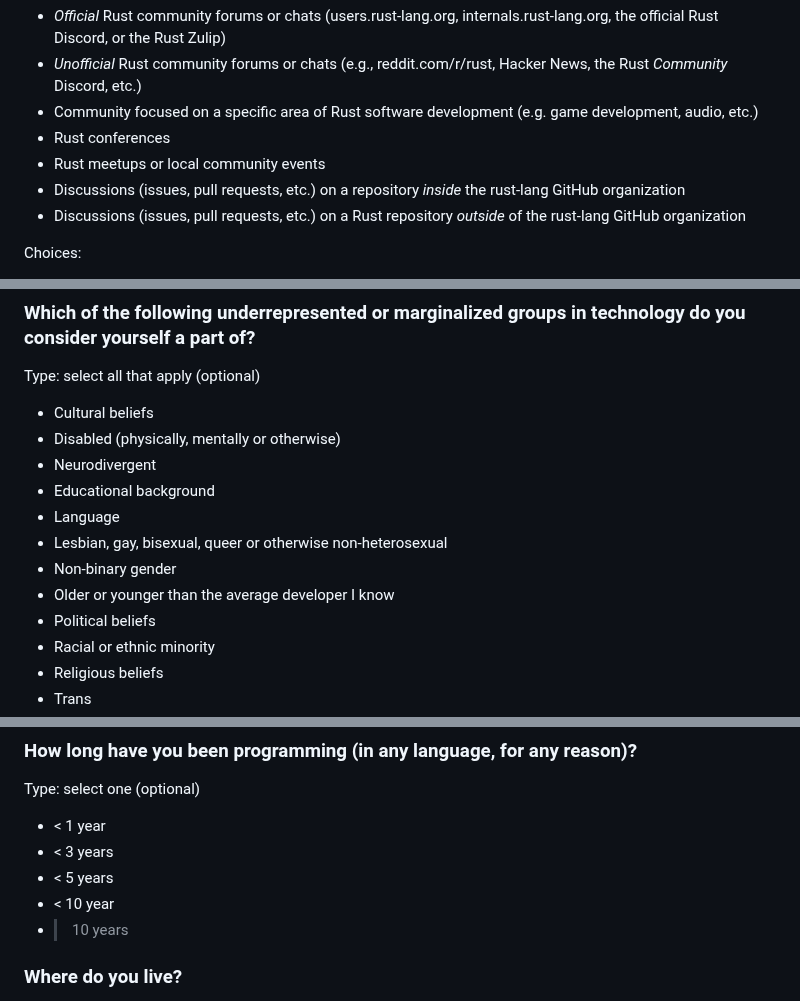
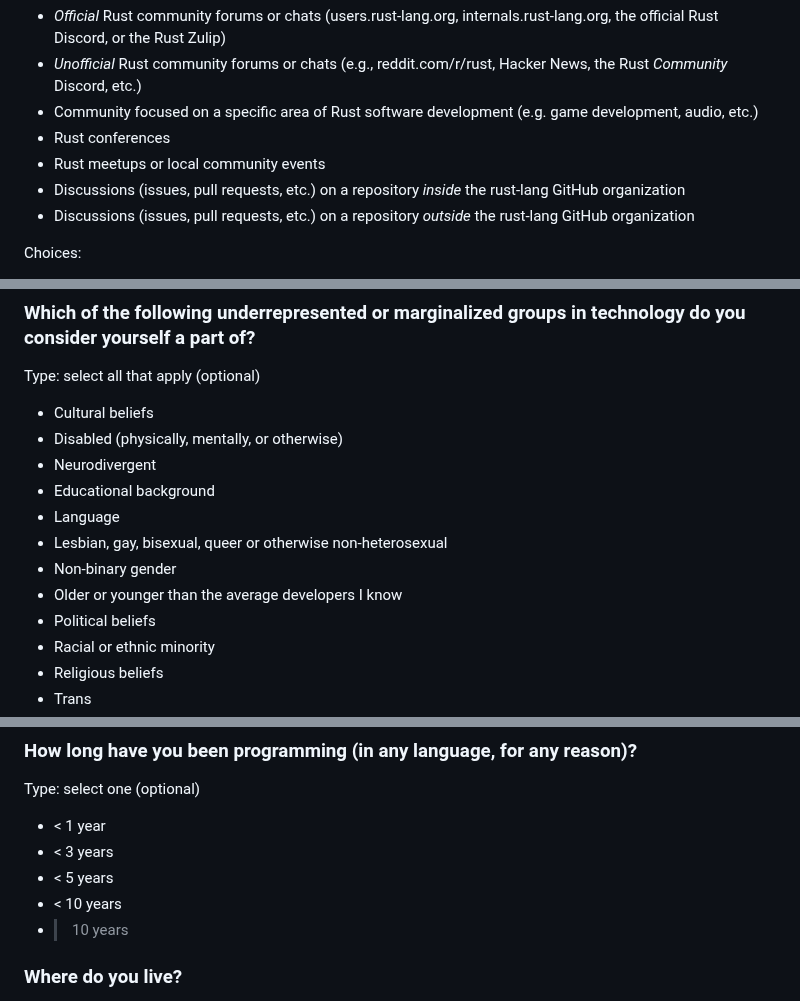
Before and after one commit to rust-lang/surveys, a Markdown page: surveys/2024-annual-survey/questions.md, 3 parts joined by grey strips. GitHub-like rendering.

```diff
--- a/surveys/2024-annual-survey/questions.md
+++ b/surveys/2024-annual-survey/questions.md
@@ -536,7 +536,7 @@ Community Spaces:
 - Rust conferences
 - Rust meetups or local community events
 - Discussions (issues, pull requests, etc.) on a repository *inside* the rust-lang GitHub organization
-- Discussions (issues, pull requests, etc.) on a Rust repository *outside* of the rust-lang GitHub organization
+- Discussions (issues, pull requests, etc.) on a repository *outside* the rust-lang GitHub organization
 
 Choices:
 
@@ -811,13 +811,13 @@ Type: select one
 Type: select all that apply (optional)
 
 - Cultural beliefs
-- Disabled (physically, mentally or otherwise)
+- Disabled (physically, mentally, or otherwise)
 - Neurodivergent
 - Educational background
 - Language
 - Lesbian, gay, bisexual, queer or otherwise non-heterosexual
 - Non-binary gender
-- Older or younger than the average developer I know
+- Older or younger than the average developers I know
 - Political beliefs
 - Racial or ethnic minority
 - Religious beliefs
@@ -850,7 +850,7 @@ Type: select one (optional)
 - < 1 year
 - < 3 years
 - < 5 years
-- < 10 year
+- < 10 years
 - > 10 years
 
 ### Where do you live?
```
Also changed, not shown: other parts of surveys/2024-annual-survey/questions.md (+9 -9 lines).
